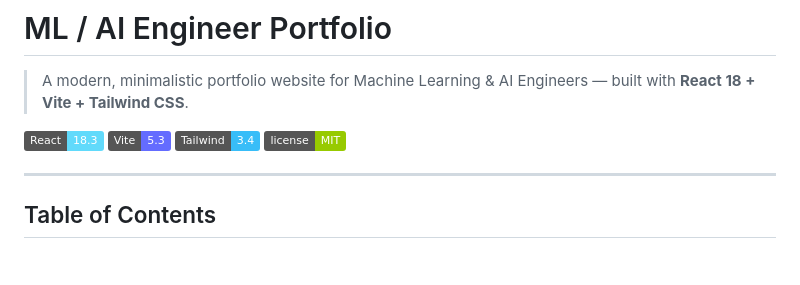
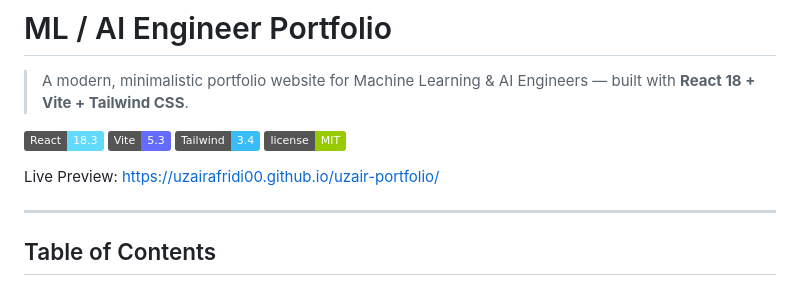
Before and after one commit to uzairafridi00/uzair-portfolio, a Markdown page: README.md, the part around the change. Rendered like a GitHub page; badges without logos; blank space fills up the shorter version.

```diff
--- a/README.md
+++ b/README.md
@@ -6,6 +6,8 @@
 ![Vite](https://img.shields.io/badge/Vite-5.3-646CFF?style=flat&logo=vite)
 ![TailwindCSS](https://img.shields.io/badge/Tailwind-3.4-38BDF8?style=flat&logo=tailwindcss)
 ![License](https://img.shields.io/badge/license-MIT-green?style=flat)
+
+Live Preview: https://uzairafridi00.github.io/uzair-portfolio/
 
 ---
 
```
